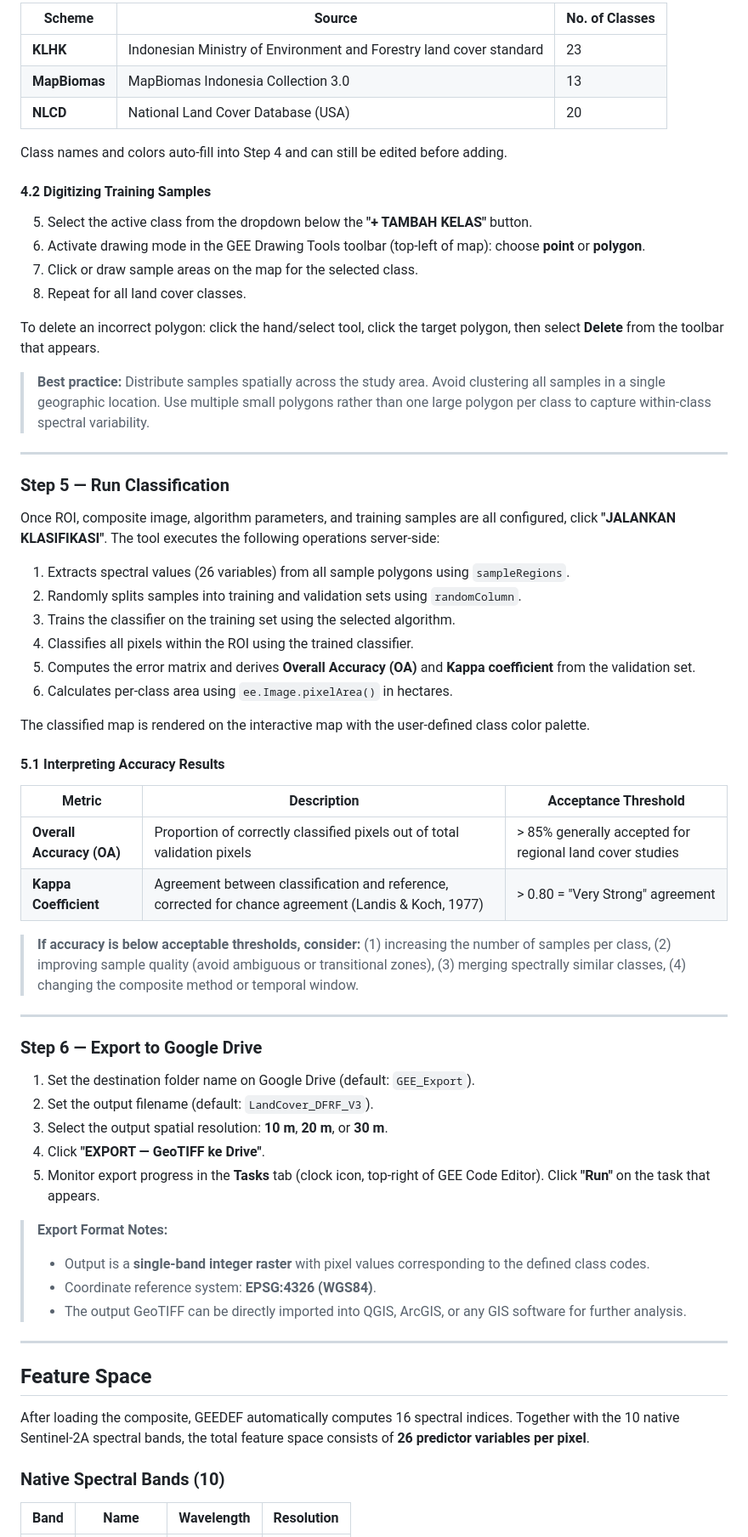
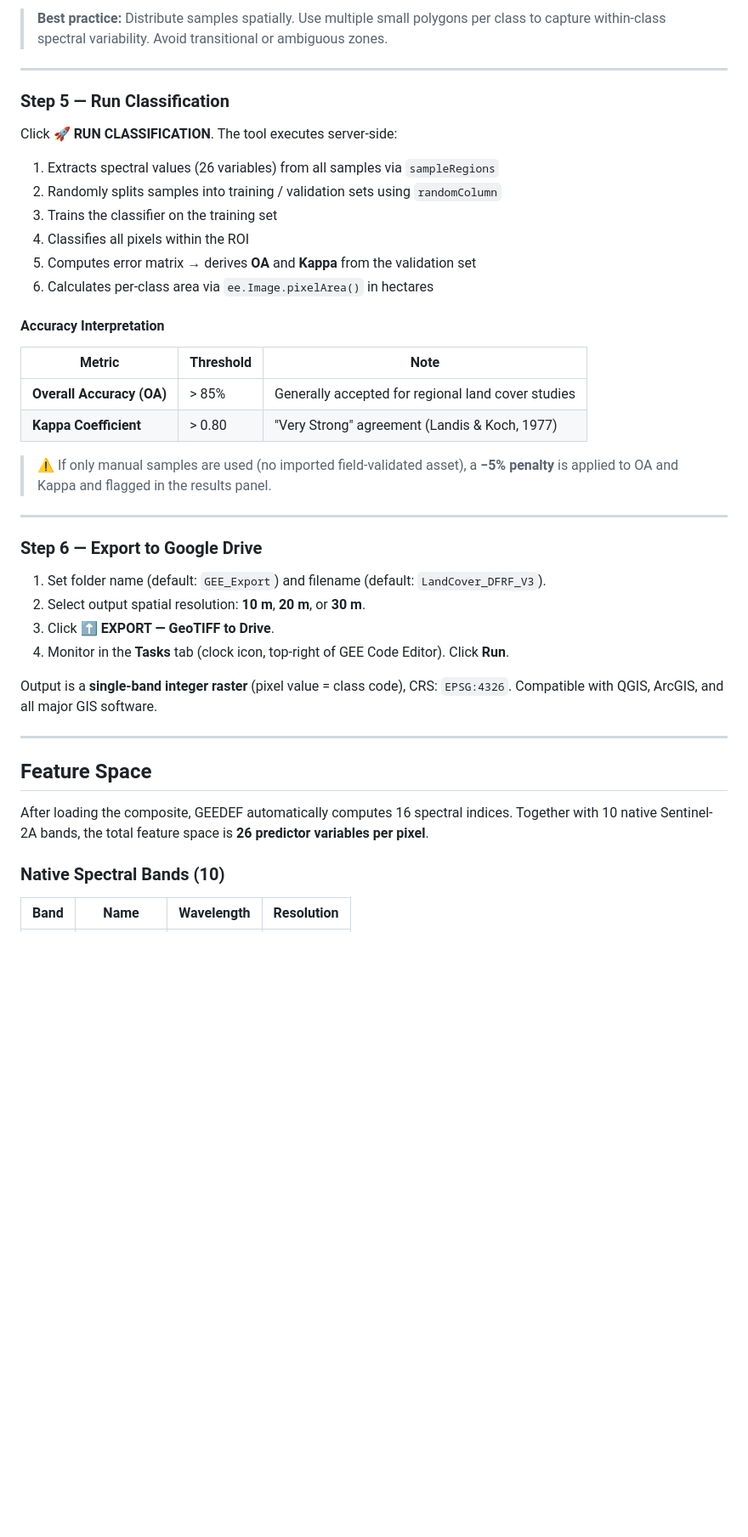
Before and after one commit to Defani/GEEDEF-Land-Cover-Classification-Tools, a Markdown page: README.md, the part around one of its changes. Shown at 85% size. Rendered like a GitHub page; blank space fills up the shorter version.

```diff
--- a/README.md
+++ b/README.md
@@ -211,67 +210,44 @@ Click any class name from the Left Panel palette selector. Three international a
 
-| Scheme | Source | No. of Classes |
-|--------|--------|----------------|
-| **KLHK** | Indonesian Ministry of Environment and Forestry land cover standard | 23 |
-| **MapBiomas** | MapBiomas Indonesia Collection 3.0 | 13 |
-| **NLCD** | National Land Cover Database (USA) | 20 |
-
-Class names and colors auto-fill into Step 4 and can still be edited before adding.
-
-#### 4.2 Digitizing Training Samples
-
-5. Select the active class from the dropdown below the **"+ TAMBAH KELAS"** button.
-6. Activate drawing mode in the GEE Drawing Tools toolbar (top-left of map): choose **point** or **polygon**.
-7. Click or draw sample areas on the map for the selected class.
-8. Repeat for all land cover classes.
-
-To delete an incorrect polygon: click the hand/select tool, click the target polygon, then select **Delete** from the toolbar that appears.
-
-> **Best practice:** Distribute samples spatially across the study area. Avoid clustering all samples in a single geographic location. Use multiple small polygons rather than one large polygon per class to capture within-class spectral variability.
+> **Best practice:** Distribute samples spatially. Use multiple small polygons per class to capture within-class spectral variability. Avoid transitional or ambiguous zones.
 
 ---
 
 ### Step 5 — Run Classification
 
-Once ROI, composite image, algorithm parameters, and training samples are all configured, click **"JALANKAN KLASIFIKASI"**. The tool executes the following operations server-side:
+Click **🚀 RUN CLASSIFICATION**. The tool executes server-side:
 
-1. Extracts spectral values (26 variables) from all sample polygons using `sampleRegions`.
-2. Randomly splits samples into training and validation sets using `randomColumn`.
-3. Trains the classifier on the training set using the selected algorithm.
-4. Classifies all pixels within the ROI using the trained classifier.
-5. Computes the error matrix and derives **Overall Accuracy (OA)** and **Kappa coefficient** from the validation set.
-6. Calculates per-class area using `ee.Image.pixelArea()` in hectares.
+1. Extracts spectral values (26 variables) from all samples via `sampleRegions`
+2. Randomly splits samples into training / validation sets using `randomColumn`
+3. Trains the classifier on the training set
+4. Classifies all pixels within the ROI
+5. Computes error matrix → derives **OA** and **Kappa** from the validation set
+6. Calculates per-class area via `ee.Image.pixelArea()` in hectares
 
-The classified map is rendered on the interactive map with the user-defined class color palette.
+#### Accuracy Interpretation
 
-#### 5.1 Interpreting Accuracy Results
+| Metric | Threshold | Note |
+|--------|-----------|------|
+| **Overall Accuracy (OA)** | > 85% | Generally accepted for regional land cover studies |
+| **Kappa Coefficient** | > 0.80 | "Very Strong" agreement (Landis & Koch, 1977) |
 
-| Metric | Description | Acceptance Threshold |
-|--------|-------------|---------------------|
-| **Overall Accuracy (OA)** | Proportion of correctly classified pixels out of total validation pixels | > 85% generally accepted for regional land cover studies |
-| **Kappa Coefficient** | Agreement between classification and reference, corrected for chance agreement (Landis & Koch, 1977) | > 0.80 = "Very Strong" agreement |
-
-> **If accuracy is below acceptable thresholds, consider:** (1) increasing the number of samples per class, (2) improving sample quality (avoid ambiguous or transitional zones), (3) merging spectrally similar classes, (4) changing the composite method or temporal window.
+> ⚠️ If only manual samples are used (no imported field-validated asset), a **−5% penalty** is applied to OA and Kappa and flagged in the results panel.
 
 ---
 
 ### Step 6 — Export to Google Drive
 
-1. Set the destination folder name on Google Drive (default: `GEE_Export`).
-2. Set the output filename (default: `LandCover_DFRF_V3`).
-3. Select the output spatial resolution: **10 m**, **20 m**, or **30 m**.
-4. Click **"EXPORT — GeoTIFF ke Drive"**.
-5. Monitor export progress in the **Tasks** tab (clock icon, top-right of GEE Code Editor). Click **"Run"** on the task that appears.
+1. Set folder name (default: `GEE_Export`) and filename (default: `LandCover_DFRF_V3`).
+2. Select output spatial resolution: **10 m**, **20 m**, or **30 m**.
+3. Click **⬆ EXPORT — GeoTIFF to Drive**.
+4. Monitor in the **Tasks** tab (clock icon, top-right of GEE Code Editor). Click **Run**.
 
-> **Export Format Notes:**
-> - Output is a **single-band integer raster** with pixel values corresponding to the defined class codes.
-> - Coordinate reference system: **EPSG:4326 (WGS84)**.
-> - The output GeoTIFF can be directly imported into QGIS, ArcGIS, or any GIS software for further analysis.
+Output is a **single-band integer raster** (pixel value = class code), CRS: `EPSG:4326`. Compatible with QGIS, ArcGIS, and all major GIS software.
 
 ---
 
 ## Feature Space
 
-After loading the composite, GEEDEF automatically computes 16 spectral indices. Together with the 10 native Sentinel-2A spectral bands, the total feature space consists of **26 predictor variables per pixel**.
+After loading the composite, GEEDEF automatically computes 16 spectral indices. Together with 10 native Sentinel-2A bands, the total feature space is **26 predictor variables per pixel**.
 
 ### Native Spectral Bands (10)
 
```
Also changed, not shown: other parts of README.md (+168 -171 lines).
